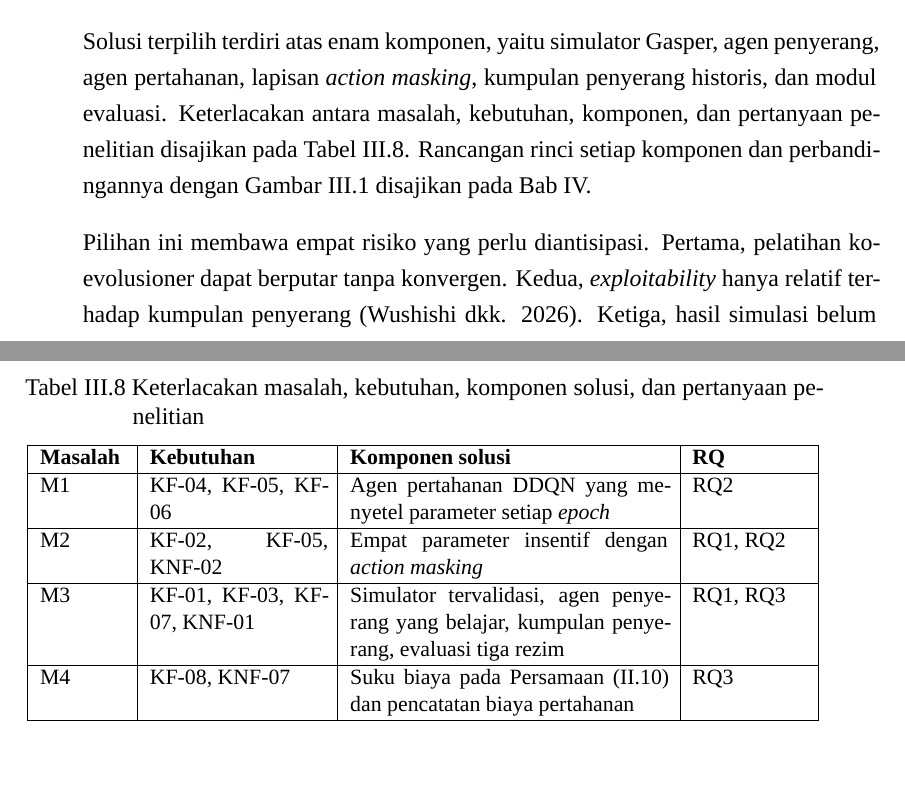
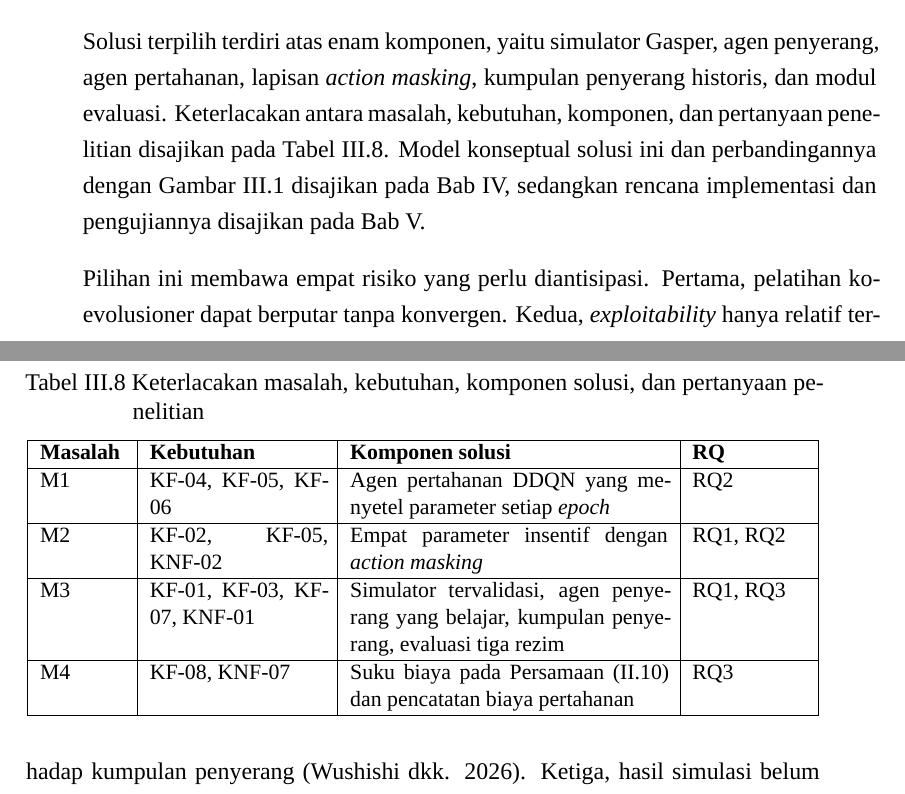
Before and after one commit to SamuelChris16/Proposal-Tugas-Akhir, a LaTeX thesis (ProposalTA.tex, which reads Bab III - Analisis-Masalah.tex): two parts of pages 59 and 60 of 68, joined at a grey line, cut so that both start at the same text, the shorter picture padded with empty space. Compiled offline with XeLaTeX; a missing font is replaced by an installed copy or a similar font.

Commit message:
[update]: Bab III

```diff
--- a/Bab III - Analisis-Masalah.tex
+++ b/Bab III - Analisis-Masalah.tex
@@ -303,7 +302,7 @@ Bukti pada pelatihan ko-evolusioner & Pertahanan DQN terbukti, dan menghapus DQN
 
 Bukti pada keempat studi utama lebih kuat untuk keluarga DQN. Karena itu, agen pertahanan memakai DDQN dengan \textit{dueling network} dan PER, mengikuti konfigurasi terbaik \textcite{skowronski2026adaptive}. Agen penyerang juga memakai DDQN. \textit{Q-learning} tabel seperti pada \textcite{wushishi2026coadam} tidak dipakai karena pengamatan penyerang memuat nilai kontinu seperti selisih bobot antarcabang, sehingga tabel tidak praktis. Keluarga \textit{actor-critic} disiapkan sebagai alternatif jika pelatihan DDQN tidak konvergen akibat lawan yang terus berubah, sesuai keterbatasan pada Subbab~\ref{subsec:dqn}.
 
-Solusi terpilih terdiri atas enam komponen, yaitu simulator Gasper, agen penyerang, agen pertahanan, lapisan \textit{action masking}, kumpulan penyerang historis, dan modul evaluasi. Keterlacakan antara masalah, kebutuhan, komponen, dan pertanyaan penelitian disajikan pada Tabel~\ref{tab:keterlacakan}. Rancangan rinci setiap komponen dan perbandingannya dengan Gambar~\ref{fig:kondisi_saat_ini} disajikan pada Bab~IV.
+Solusi terpilih terdiri atas enam komponen, yaitu simulator Gasper, agen penyerang, agen pertahanan, lapisan \textit{action masking}, kumpulan penyerang historis, dan modul evaluasi. Keterlacakan antara masalah, kebutuhan, komponen, dan pertanyaan penelitian disajikan pada Tabel~\ref{tab:keterlacakan}. Model konseptual solusi ini dan perbandingannya dengan Gambar~\ref{fig:kondisi_saat_ini} disajikan pada Bab~IV, sedangkan rencana implementasi dan pengujiannya disajikan pada Bab~V.
 
 \begin{table}[htbp]
 \centering
```
Also changed, not shown: Bab III - Analisis-Masalah.tex (3 more changed lines).
